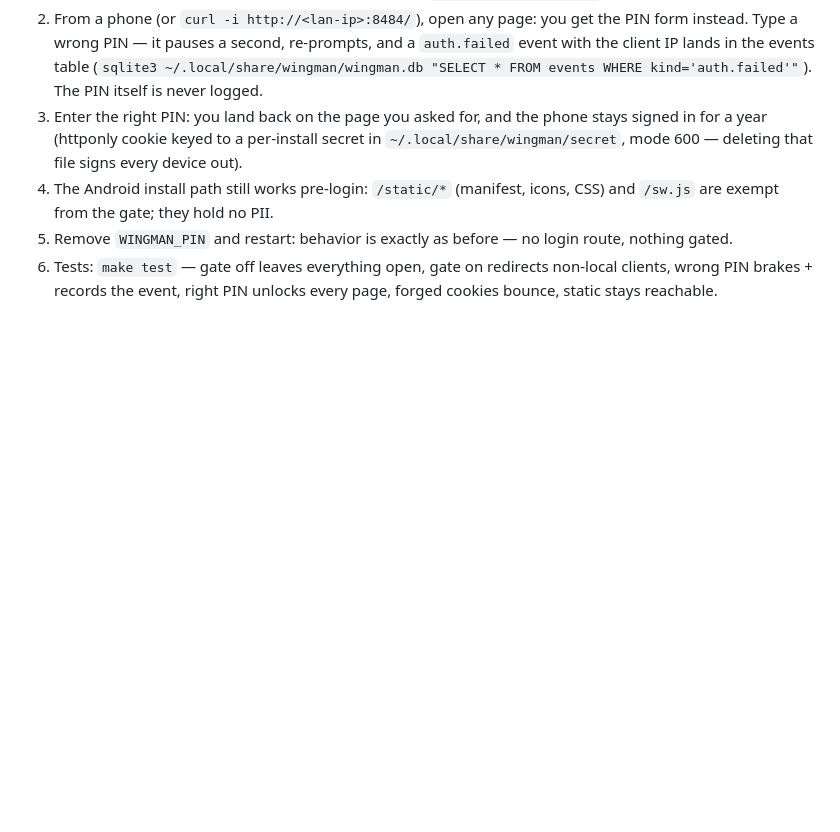
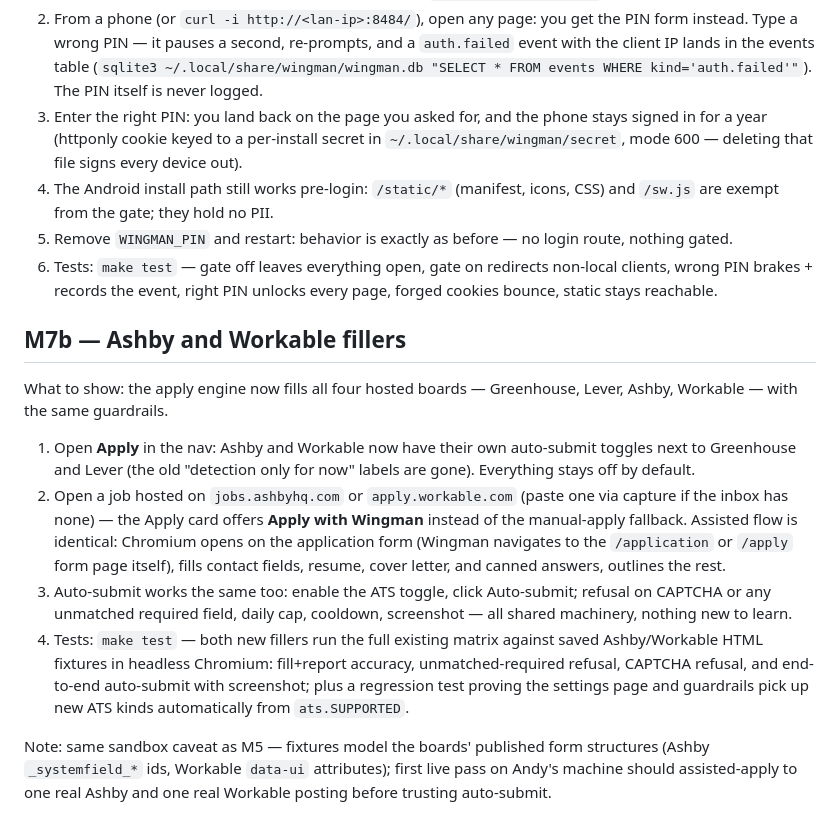
Before and after one commit to kaekaelyn/silver-parakeet, a Markdown page: docs/DEMO.md, the part around the change. Rendered like a GitHub page; blank space fills up the shorter version.

Commit message:
M7b: demo script and session-log handoff notes
Co-Authored-By: Claude Fable 5 <noreply@anthropic.com>
Claude-Session: https://claude.ai/code/session_01L7TsCWzjo2EMmiTasqPHec

```diff
--- a/docs/DEMO.md
+++ b/docs/DEMO.md
@@ -286,3 +286,32 @@ non-local devices see a login screen until they enter the PIN once.
 6. Tests: `make test` — gate off leaves everything open, gate on redirects
    non-local clients, wrong PIN brakes + records the event, right PIN
    unlocks every page, forged cookies bounce, static stays reachable.
+
+## M7b — Ashby and Workable fillers
+
+What to show: the apply engine now fills all four hosted boards —
+Greenhouse, Lever, Ashby, Workable — with the same guardrails.
+
+1. Open **Apply** in the nav: Ashby and Workable now have their own
+   auto-submit toggles next to Greenhouse and Lever (the old "detection
+   only for now" labels are gone). Everything stays off by default.
+2. Open a job hosted on `jobs.ashbyhq.com` or `apply.workable.com` (paste
+   one via capture if the inbox has none) — the Apply card offers **Apply
+   with Wingman** instead of the manual-apply fallback. Assisted flow is
+   identical: Chromium opens on the application form (Wingman navigates to
+   the `/application` or `/apply` form page itself), fills contact fields,
+   resume, cover letter, and canned answers, outlines the rest.
+3. Auto-submit works the same too: enable the ATS toggle, click
+   Auto-submit; refusal on CAPTCHA or any unmatched required field, daily
+   cap, cooldown, screenshot — all shared machinery, nothing new to learn.
+4. Tests: `make test` — both new fillers run the full existing matrix
+   against saved Ashby/Workable HTML fixtures in headless Chromium:
+   fill+report accuracy, unmatched-required refusal, CAPTCHA refusal, and
+   end-to-end auto-submit with screenshot; plus a regression test proving
+   the settings page and guardrails pick up new ATS kinds automatically
+   from `ats.SUPPORTED`.
+
+Note: same sandbox caveat as M5 — fixtures model the boards' published
+form structures (Ashby `_systemfield_*` ids, Workable `data-ui`
+attributes); first live pass on Andy's machine should assisted-apply to
+one real Ashby and one real Workable posting before trusting auto-submit.
```
Also changed, not shown: docs/EXECUTION.md (+18 -2 lines).
